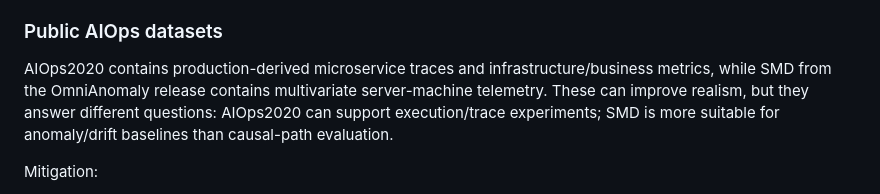
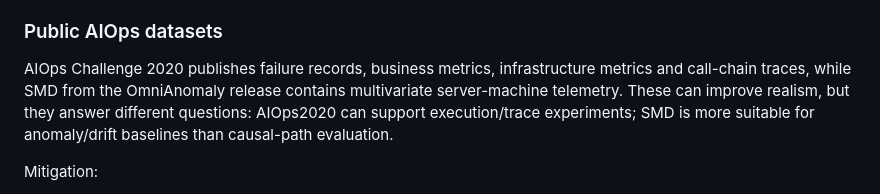
Before and after one commit to suissa/Causal-TopologicalRAG, a Markdown page: docs/THREATS_TO_VALIDITY.md, the part around the change. Drawn GitHub-style.

Commit message:
docs: tighten external dataset claims

```diff
--- a/docs/THREATS_TO_VALIDITY.md
+++ b/docs/THREATS_TO_VALIDITY.md
@@ -88,7 +88,7 @@ Mitigation:
 
 ### Public AIOps datasets
 
-AIOps2020 contains production-derived microservice traces and infrastructure/business metrics, while SMD from the OmniAnomaly release contains multivariate server-machine telemetry. These can improve realism, but they answer different questions: AIOps2020 can support execution/trace experiments; SMD is more suitable for anomaly/drift baselines than causal-path evaluation.
+AIOps Challenge 2020 publishes failure records, business metrics, infrastructure metrics and call-chain traces, while SMD from the OmniAnomaly release contains multivariate server-machine telemetry. These can improve realism, but they answer different questions: AIOps2020 can support execution/trace experiments; SMD is more suitable for anomaly/drift baselines than causal-path evaluation.
 
 Mitigation:
 - preserve dataset-native labels;
```
